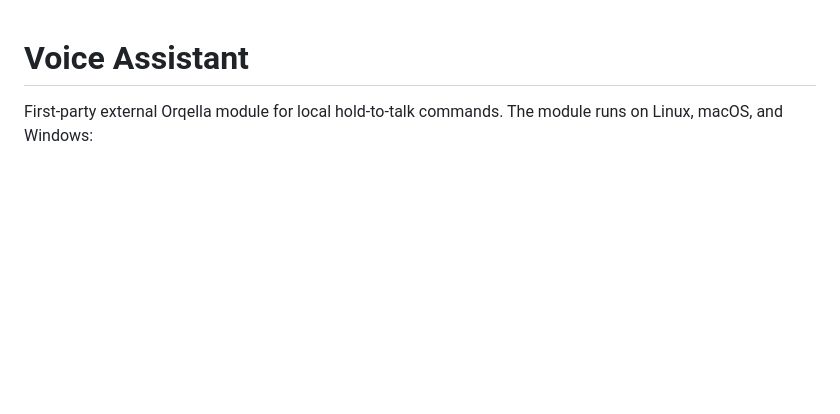
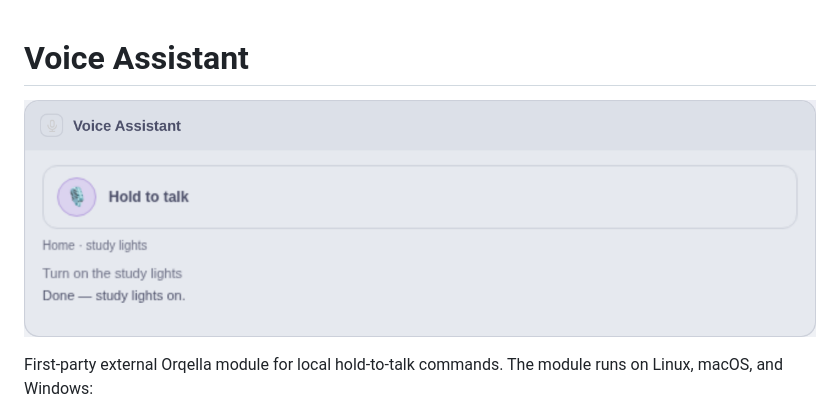
Before and after one commit to orqella/orqella-voice-assistant, a Markdown page: README.md, the part around the change. Drawn GitHub-style; pictures changed too: docs/screenshot.png (added); blank space fills up the shorter version.

Commit message:
Add README screenshot

```diff
--- a/README.md
+++ b/README.md
@@ -1,4 +1,6 @@
 # Voice Assistant
+
+![The Voice Assistant overview card after a completed command](docs/screenshot.png)
 
 First-party external Orqella module for local hold-to-talk commands. The module
 runs on Linux, macOS, and Windows:
```
